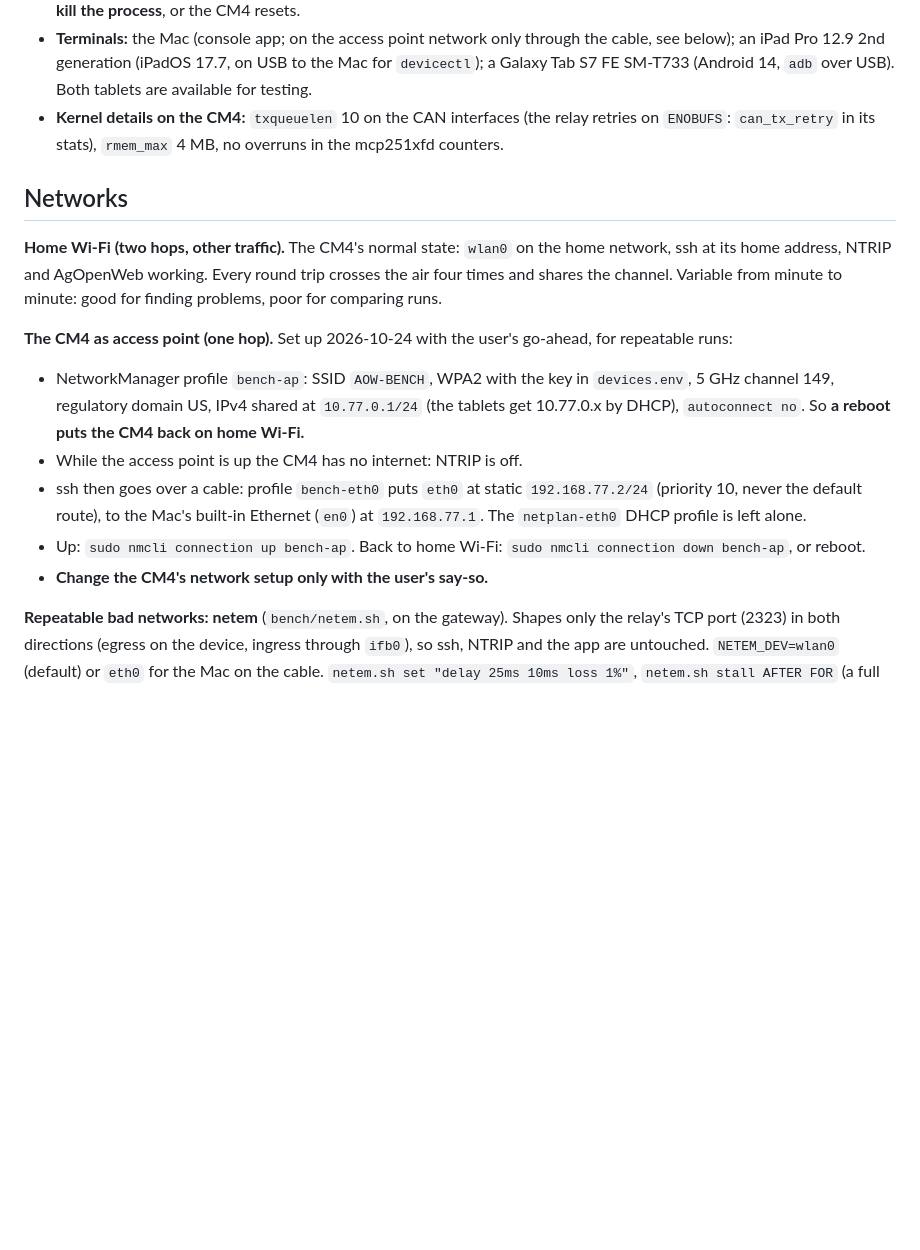
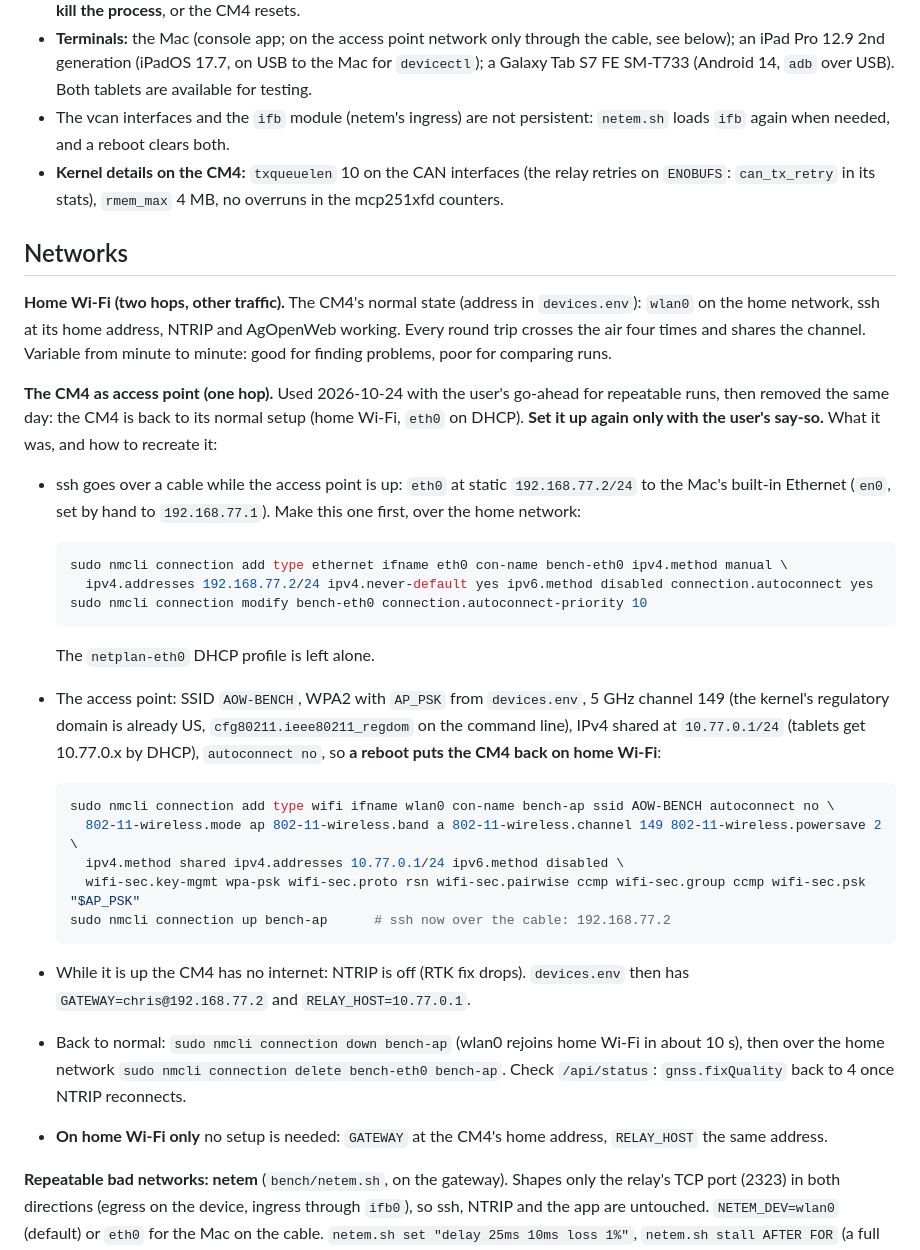
Before and after one commit to chriskinal/AgIsoStack-dotnet, a Markdown page: docs/BENCH.md, the part around the change. Rendered like a GitHub page; blank space fills up the shorter version.

Commit message:
BENCH.md: the access point setup is removed from the CM4; how to recreate it
The CM4 is back to home Wi-Fi with eth0 on DHCP. The bench-eth0 and bench-ap profiles are
recorded as the nmcli commands that make them, with the way back to normal and the check that
NTRIP returned.

Co-Authored-By: Claude Opus 5.5 <noreply@anthropic.com>

````diff
--- a/docs/BENCH.md
+++ b/docs/BENCH.md
@@ -21,30 +21,54 @@ committed).
 - **Terminals:** the Mac (console app; on the access point network only through the cable, see
   below); an iPad Pro 12.9 2nd generation (iPadOS 17.7, on USB to the Mac for `devicectl`); a
   Galaxy Tab S7 FE SM-T733 (Android 14, `adb` over USB). Both tablets are available for testing.
+- The vcan interfaces and the `ifb` module (netem's ingress) are not persistent: `netem.sh` loads
+  `ifb` again when needed, and a reboot clears both.
 - **Kernel details on the CM4:** `txqueuelen` 10 on the CAN interfaces (the relay retries on
   `ENOBUFS`: `can_tx_retry` in its stats), `rmem_max` 4 MB, no overruns in the mcp251xfd
   counters.
 
 ## Networks
 
-**Home Wi-Fi (two hops, other traffic).** The CM4's normal state: `wlan0` on the home network,
-ssh at its home address, NTRIP and AgOpenWeb working. Every round trip crosses the air four
-times and shares the channel. Variable from minute to minute: good for finding problems, poor
-for comparing runs.
+**Home Wi-Fi (two hops, other traffic).** The CM4's normal state (address in `devices.env`):
+`wlan0` on the home network, ssh at its home address, NTRIP and AgOpenWeb working. Every round
+trip crosses the air four times and shares the channel. Variable from minute to minute: good for
+finding problems, poor for comparing runs.
 
-**The CM4 as access point (one hop).** Set up 2026-10-24 with the user's go-ahead, for repeatable
-runs:
+**The CM4 as access point (one hop).** Used 2026-10-24 with the user's go-ahead for repeatable
+runs, then removed the same day: the CM4 is back to its normal setup (home Wi-Fi, `eth0` on
+DHCP). **Set it up again only with the user's say-so.** What it was, and how to recreate it:
 
-- NetworkManager profile `bench-ap`: SSID `AOW-BENCH`, WPA2 with the key in `devices.env`,
-  5 GHz channel 149, regulatory domain US, IPv4 shared at `10.77.0.1/24` (the tablets get
-  10.77.0.x by DHCP), `autoconnect no`. So **a reboot puts the CM4 back on home Wi-Fi.**
-- While the access point is up the CM4 has no internet: NTRIP is off.
-- ssh then goes over a cable: profile `bench-eth0` puts `eth0` at static `192.168.77.2/24`
-  (priority 10, never the default route), to the Mac's built-in Ethernet (`en0`) at
-  `192.168.77.1`. The `netplan-eth0` DHCP profile is left alone.
-- Up: `sudo nmcli connection up bench-ap`. Back to home Wi-Fi: `sudo nmcli connection down
-  bench-ap`, or reboot.
-- **Change the CM4's network setup only with the user's say-so.**
+- ssh goes over a cable while the access point is up: `eth0` at static `192.168.77.2/24` to the
+  Mac's built-in Ethernet (`en0`, set by hand to `192.168.77.1`). Make this one first, over the
+  home network:
+
+  ```sh
+  sudo nmcli connection add type ethernet ifname eth0 con-name bench-eth0 ipv4.method manual \
+    ipv4.addresses 192.168.77.2/24 ipv4.never-default yes ipv6.method disabled connection.autoconnect yes
+  sudo nmcli connection modify bench-eth0 connection.autoconnect-priority 10
+  ```
+
+  The `netplan-eth0` DHCP profile is left alone.
+- The access point: SSID `AOW-BENCH`, WPA2 with `AP_PSK` from `devices.env`, 5 GHz channel 149
+  (the kernel's regulatory domain is already US, `cfg80211.ieee80211_regdom` on the command line),
+  IPv4 shared at `10.77.0.1/24` (tablets get 10.77.0.x by DHCP), `autoconnect no`, so **a reboot
+  puts the CM4 back on home Wi-Fi**:
+
+  ```sh
+  sudo nmcli connection add type wifi ifname wlan0 con-name bench-ap ssid AOW-BENCH autoconnect no \
+    802-11-wireless.mode ap 802-11-wireless.band a 802-11-wireless.channel 149 802-11-wireless.powersave 2 \
+    ipv4.method shared ipv4.addresses 10.77.0.1/24 ipv6.method disabled \
+    wifi-sec.key-mgmt wpa-psk wifi-sec.proto rsn wifi-sec.pairwise ccmp wifi-sec.group ccmp wifi-sec.psk "$AP_PSK"
+  sudo nmcli connection up bench-ap      # ssh now over the cable: 192.168.77.2
+  ```
+
+- While it is up the CM4 has no internet: NTRIP is off (RTK fix drops). `devices.env` then has
+  `GATEWAY=chris@192.168.77.2` and `RELAY_HOST=10.77.0.1`.
+- Back to normal: `sudo nmcli connection down bench-ap` (wlan0 rejoins home Wi-Fi in about 10 s),
+  then over the home network `sudo nmcli connection delete bench-eth0 bench-ap`. Check
+  `/api/status`: `gnss.fixQuality` back to 4 once NTRIP reconnects.
+- **On home Wi-Fi only** no setup is needed: `GATEWAY` at the CM4's home address, `RELAY_HOST`
+  the same address.
 
 **Repeatable bad networks: netem** (`bench/netem.sh`, on the gateway). Shapes only the relay's
 TCP port (2323) in both directions (egress on the device, ingress through `ifb0`), so ssh, NTRIP
````
